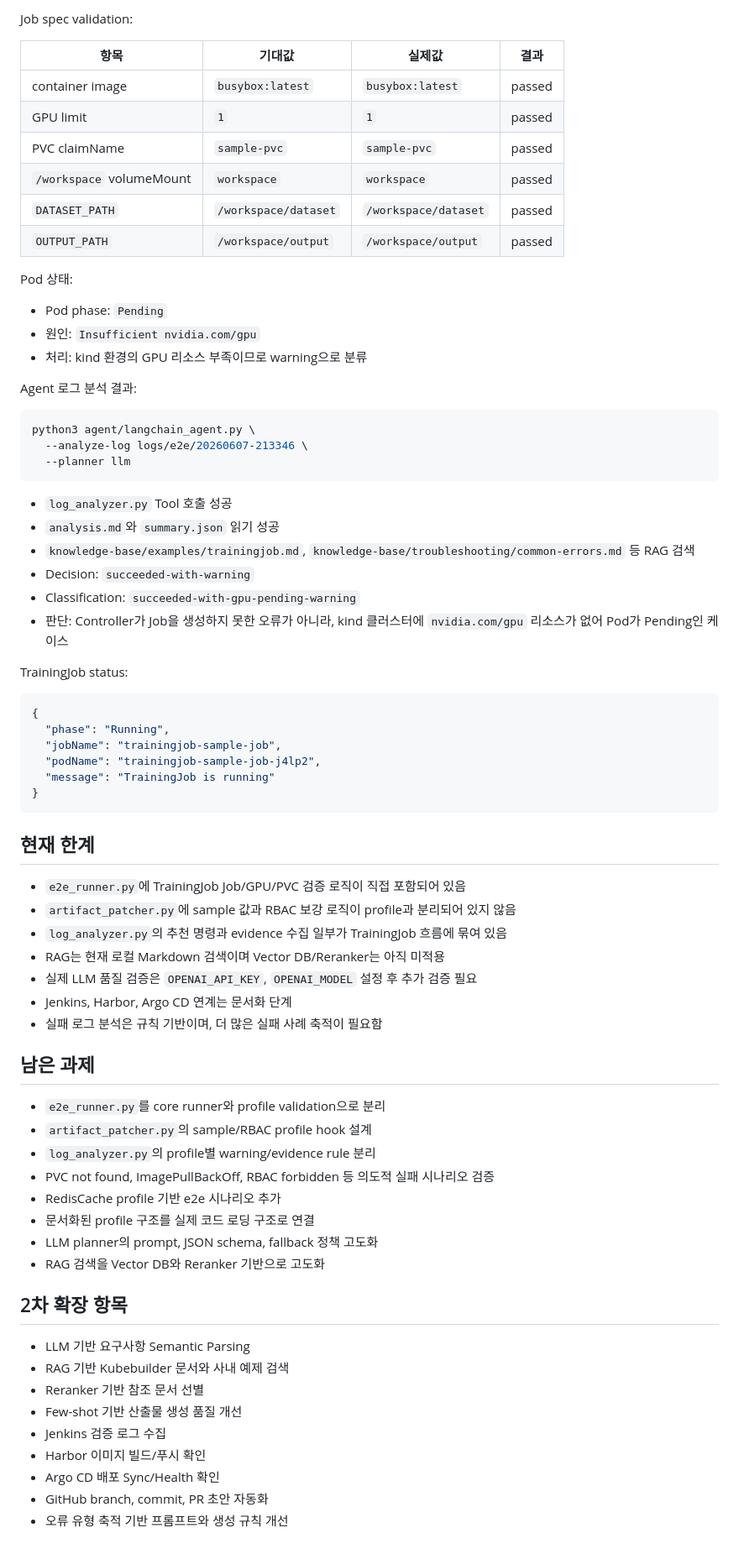
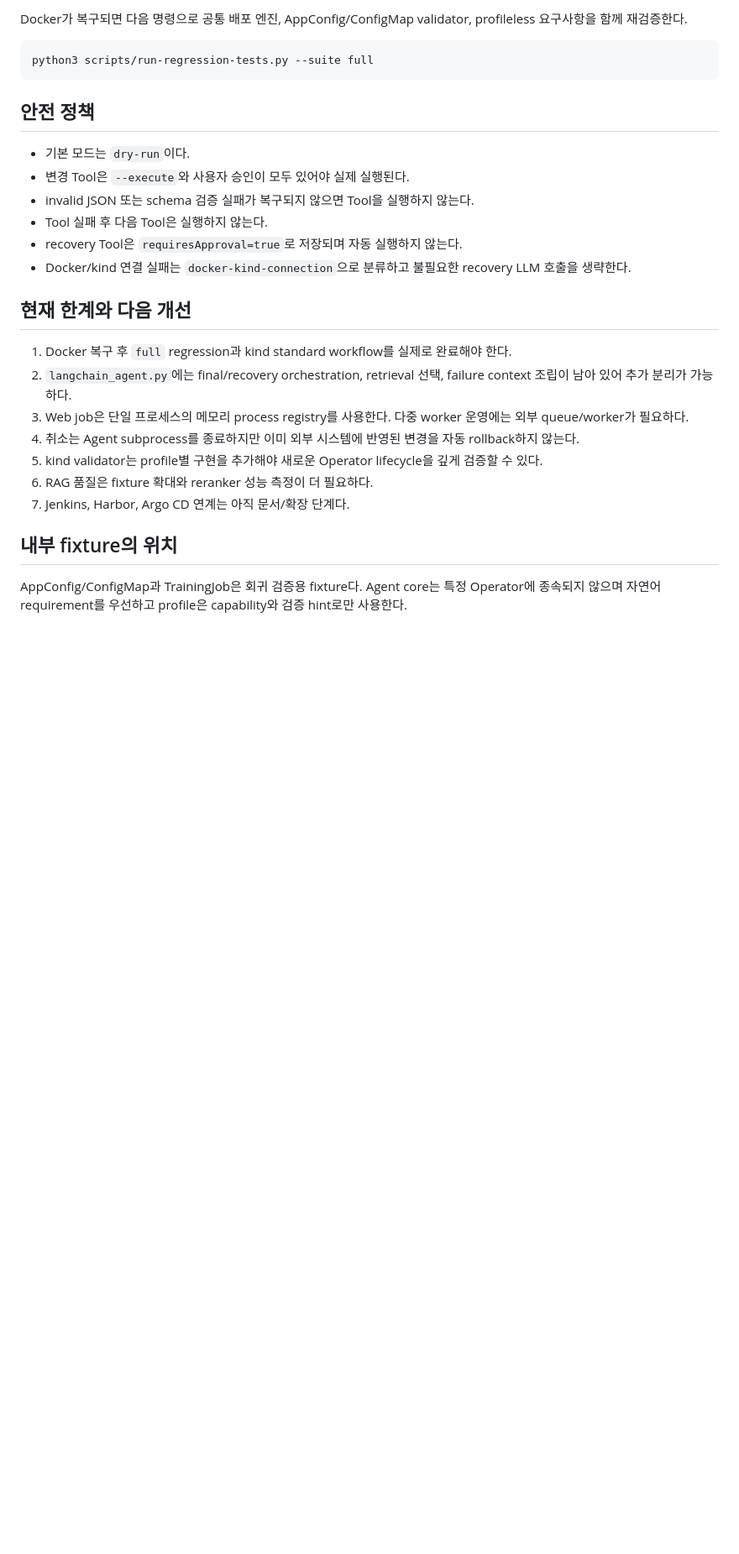
Before and after one commit to kuashi17/k8sagent, a Markdown page: docs/current-mvp-status.md, the part around one of its changes. Shown at 84% size. Rendered like a GitHub page; blank space fills up the shorter version.

````diff
--- a/docs/current-mvp-status.md
+++ b/docs/current-mvp-status.md
@@ -60,76 +56,29 @@ python3 agent/tools/e2e_runner.py \
 
-Job spec validation:
-
-| 항목 | 기대값 | 실제값 | 결과 |
-| --- | --- | --- | --- |
-| container image | `busybox:latest` | `busybox:latest` | passed |
-| GPU limit | `1` | `1` | passed |
-| PVC claimName | `sample-pvc` | `sample-pvc` | passed |
-| `/workspace` volumeMount | `workspace` | `workspace` | passed |
-| `DATASET_PATH` | `/workspace/dataset` | `/workspace/dataset` | passed |
-| `OUTPUT_PATH` | `/workspace/output` | `/workspace/output` | passed |
-
-Pod 상태:
-
-- Pod phase: `Pending`
-- 원인: `Insufficient nvidia.com/gpu`
-- 처리: kind 환경의 GPU 리소스 부족이므로 warning으로 분류
-
-Agent 로그 분석 결과:
+Docker가 복구되면 다음 명령으로 공통 배포 엔진, AppConfig/ConfigMap validator, profileless 요구사항을 함께 재검증한다.
 
 ```bash
-python3 agent/langchain_agent.py \
-  --analyze-log logs/e2e/20260607-213346 \
-  --planner llm
+python3 scripts/run-regression-tests.py --suite full
 ```
 
-- `log_analyzer.py` Tool 호출 성공
-- `analysis.md`와 `summary.json` 읽기 성공
-- `knowledge-base/examples/trainingjob.md`, `knowledge-base/troubleshooting/common-errors.md` 등 RAG 검색
-- Decision: `succeeded-with-warning`
-- Classification: `succeeded-with-gpu-pending-warning`
-- 판단: Controller가 Job을 생성하지 못한 오류가 아니라, kind 클러스터에 `nvidia.com/gpu` 리소스가 없어 Pod가 Pending인 케이스
+## 안전 정책
 
-TrainingJob status:
+- 기본 모드는 `dry-run`이다.
+- 변경 Tool은 `--execute`와 사용자 승인이 모두 있어야 실제 실행된다.
+- invalid JSON 또는 schema 검증 실패가 복구되지 않으면 Tool을 실행하지 않는다.
+- Tool 실패 후 다음 Tool은 실행하지 않는다.
+- recovery Tool은 `requiresApproval=true`로 저장되며 자동 실행하지 않는다.
+- Docker/kind 연결 실패는 `docker-kind-connection`으로 분류하고 불필요한 recovery LLM 호출을 생략한다.
 
-```json
-{
-  "phase": "Running",
-  "jobName": "trainingjob-sample-job",
-  "podName": "trainingjob-sample-job-j4lp2",
-  "message": "TrainingJob is running"
-}
-```
+## 현재 한계와 다음 개선
 
-## 현재 한계
+1. Docker 복구 후 `full` regression과 kind standard workflow를 실제로 완료해야 한다.
+2. `langchain_agent.py`에는 final/recovery orchestration, retrieval 선택, failure context 조립이 남아 있어 추가 분리가 가능하다.
+3. Web job은 단일 프로세스의 메모리 process registry를 사용한다. 다중 worker 운영에는 외부 queue/worker가 필요하다.
+4. 취소는 Agent subprocess를 종료하지만 이미 외부 시스템에 반영된 변경을 자동 rollback하지 않는다.
+5. kind validator는 profile별 구현을 추가해야 새로운 Operator lifecycle을 깊게 검증할 수 있다.
+6. RAG 품질은 fixture 확대와 reranker 성능 측정이 더 필요하다.
+7. Jenkins, Harbor, Argo CD 연계는 아직 문서/확장 단계다.
 
-- `e2e_runner.py`에 TrainingJob Job/GPU/PVC 검증 로직이 직접 포함되어 있음
-- `artifact_patcher.py`에 sample 값과 RBAC 보강 로직이 profile과 분리되어 있지 않음
-- `log_analyzer.py`의 추천 명령과 evidence 수집 일부가 TrainingJob 흐름에 묶여 있음
-- RAG는 현재 로컬 Markdown 검색이며 Vector DB/Reranker는 아직 미적용
-- 실제 LLM 품질 검증은 `OPENAI_API_KEY`, `OPENAI_MODEL` 설정 후 추가 검증 필요
-- Jenkins, Harbor, Argo CD 연계는 문서화 단계
-- 실패 로그 분석은 규칙 기반이며, 더 많은 실패 사례 축적이 필요함
+## 내부 fixture의 위치
 
-## 남은 과제
-
-- `e2e_runner.py`를 core runner와 profile validation으로 분리
-- `artifact_patcher.py`의 sample/RBAC profile hook 설계
-- `log_analyzer.py`의 profile별 warning/evidence rule 분리
-- PVC not found, ImagePullBackOff, RBAC forbidden 등 의도적 실패 시나리오 검증
-- RedisCache profile 기반 e2e 시나리오 추가
-- 문서화된 profile 구조를 실제 코드 로딩 구조로 연결
-- LLM planner의 prompt, JSON schema, fallback 정책 고도화
-- RAG 검색을 Vector DB와 Reranker 기반으로 고도화
-
-## 2차 확장 항목
-
-- LLM 기반 요구사항 Semantic Parsing
-- RAG 기반 Kubebuilder 문서와 사내 예제 검색
-- Reranker 기반 참조 문서 선별
-- Few-shot 기반 산출물 생성 품질 개선
-- Jenkins 검증 로그 수집
-- Harbor 이미지 빌드/푸시 확인
-- Argo CD 배포 Sync/Health 확인
-- GitHub branch, commit, PR 초안 자동화
-- 오류 유형 축적 기반 프롬프트와 생성 규칙 개선
+AppConfig/ConfigMap과 TrainingJob은 회귀 검증용 fixture다. Agent core는 특정 Operator에 종속되지 않으며 자연어 requirement를 우선하고 profile은 capability와 검증 hint로만 사용한다.
````
Also changed, not shown: other parts of docs/current-mvp-status.md (+42 -46 lines), docs/ai-agent-architecture.md (+1 -1 lines).
